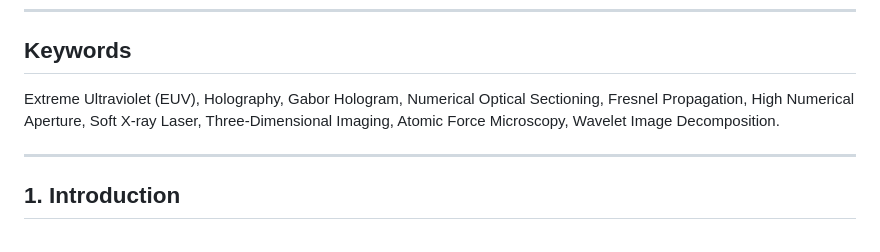
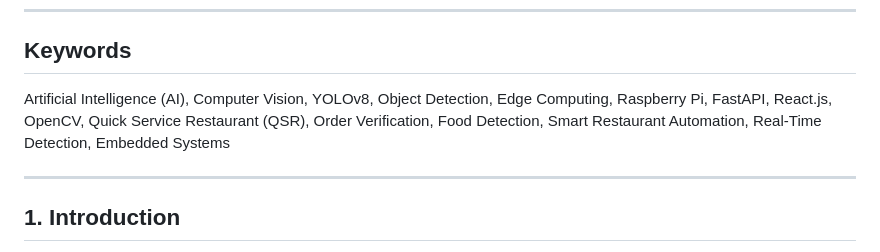
Before and after one commit to lydiats27-dotcom/Buyology, a Markdown page: README.md, the part around the change. GitHub-like rendering.

```diff
--- a/README.md
+++ b/README.md
@@ -32,7 +32,7 @@ SmartQSR AI demonstrates how artificial intelligence can automate quality assura
 
 ## Keywords
 
-Extreme Ultraviolet (EUV), Holography, Gabor Hologram, Numerical Optical Sectioning, Fresnel Propagation, High Numerical Aperture, Soft X-ray Laser, Three-Dimensional Imaging, Atomic Force Microscopy, Wavelet Image Decomposition.
+Artificial Intelligence (AI), Computer Vision, YOLOv8, Object Detection, Edge Computing, Raspberry Pi, FastAPI, React.js, OpenCV, Quick Service Restaurant (QSR), Order Verification, Food Detection, Smart Restaurant Automation, Real-Time Detection, Embedded Systems
 
 ---
 
```
